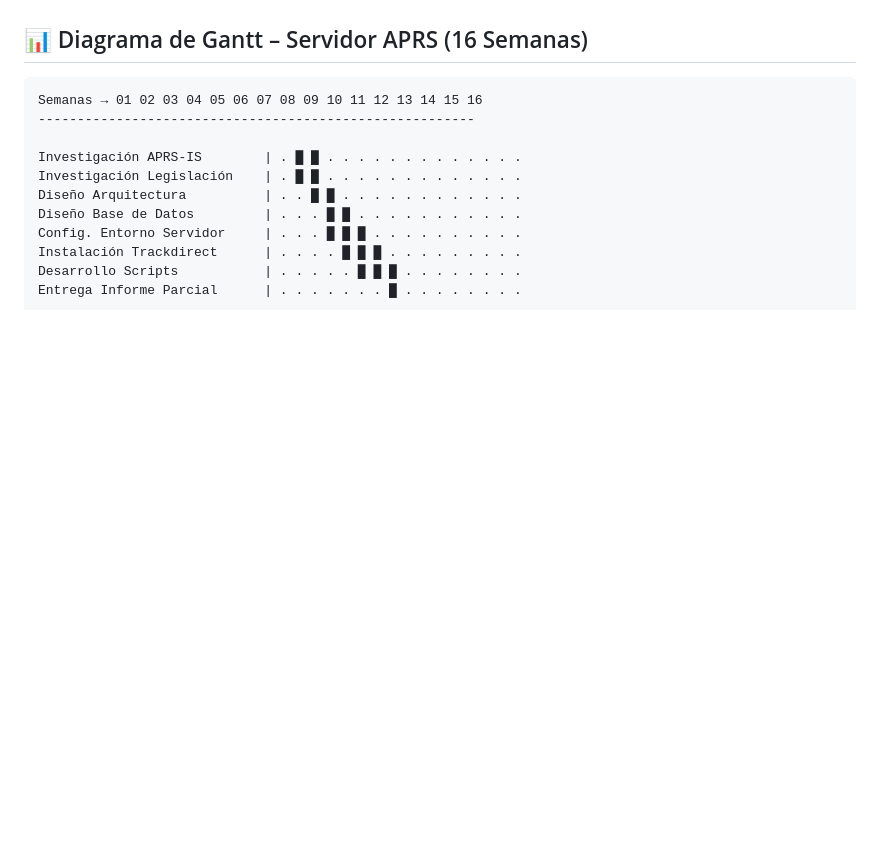
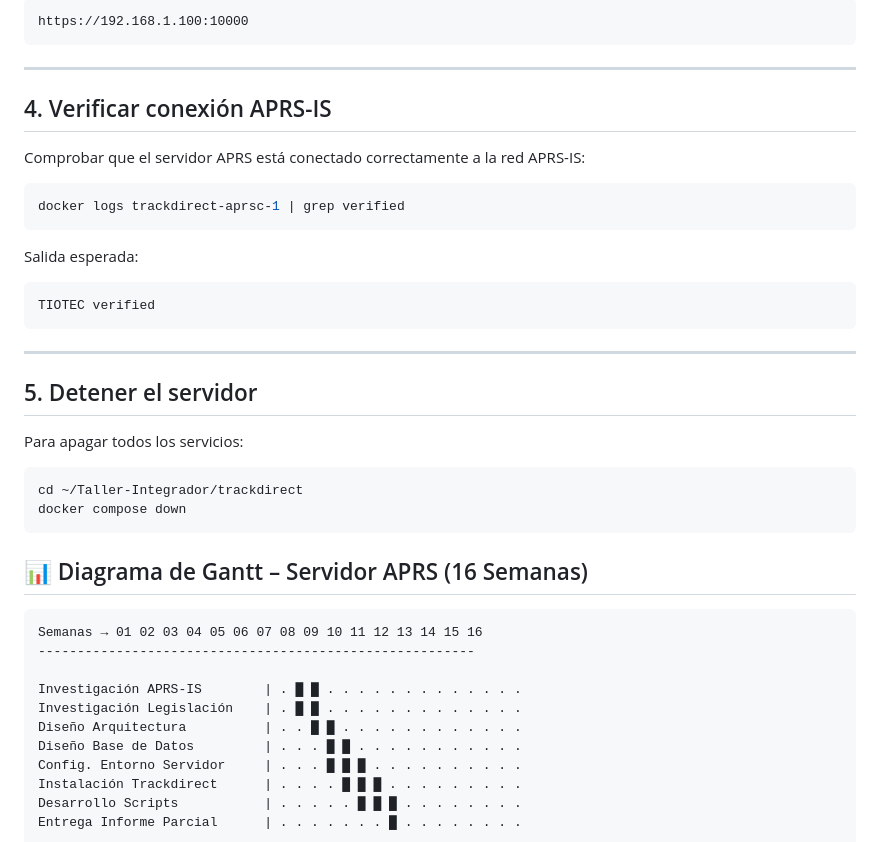
Before and after one commit to naferguiga13/Taller-Integrador, a Markdown page: README.md, the part around one of its changes. Drawn GitHub-style; blank space fills up the shorter version.

Commit message:
actaualizacion readme

````diff
--- a/README.md
+++ b/README.md
@@ -46,3 +136,34 @@ Para ver el paso a paso completo, consulta la [configuración del server](https:
+```text
+https://192.168.1.100:10000
+```
+
+---
+
+## 4. Verificar conexión APRS-IS
+
+Comprobar que el servidor APRS está conectado correctamente a la red APRS-IS:
+
+```bash
+docker logs trackdirect-aprsc-1 | grep verified
+```
+
+Salida esperada:
+
+```text
+TIOTEC verified
+```
+
+---
+
+## 5. Detener el servidor
+
+Para apagar todos los servicios:
+
+```bash
+cd ~/Taller-Integrador/trackdirect
+docker compose down
+```
+
 
 
 ## 📊 Diagrama de Gantt – Servidor APRS (16 Semanas)
````
Also changed, not shown: other parts of README.md (+90 -0 lines).
